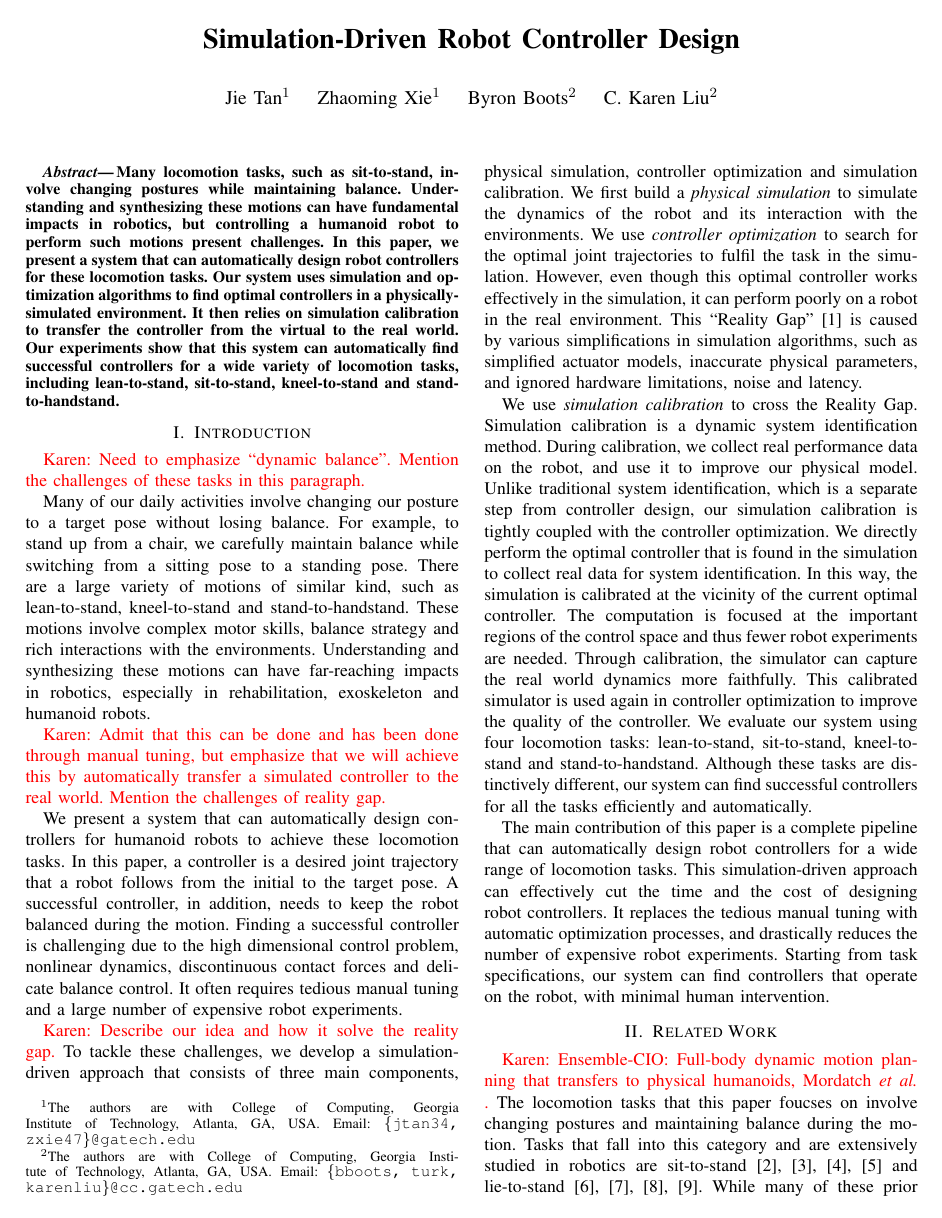
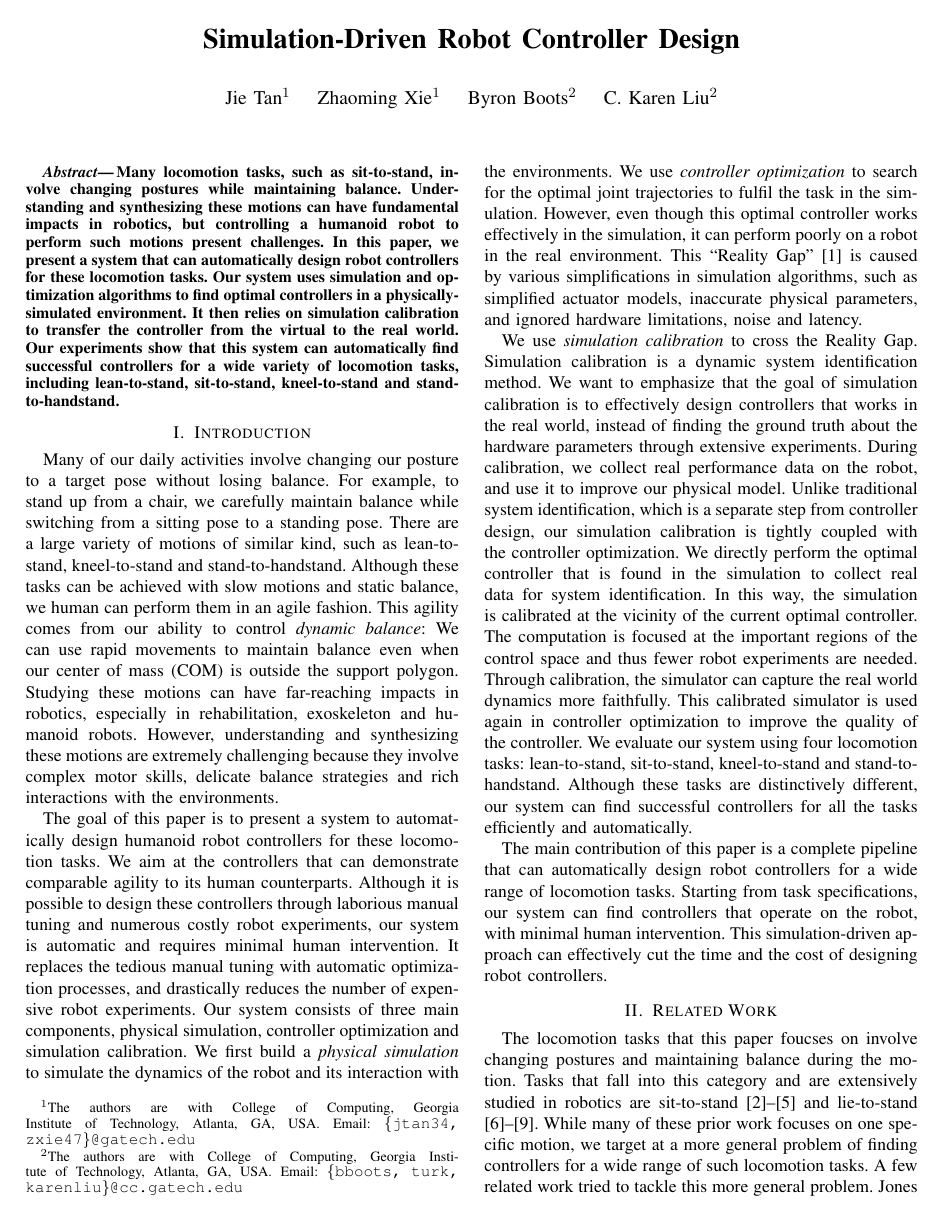
Before and after one commit to jietan/controllerTransfer, a LaTeX paper (icra.tex, which reads intro.tex, related.tex): page 1 of 10. Compiled offline with pdfLaTeX.

Commit message:
another pass to edit the paper.

```diff
--- a/icra.tex
+++ b/icra.tex
@@ -24,6 +24,7 @@
 %\usepackage{times} % assumes new font selection scheme installed
 \usepackage{amsmath} % assumes amsmath package installed
 \usepackage{amssymb}  % assumes amsmath package installed
+\usepackage{cite}
 \DeclareMathOperator{\sgn}{sgn}
 \title{\LARGE \bf
 Simulation-Driven Robot Controller Design
--- a/intro.tex
+++ b/intro.tex
@@ -1,15 +1,16 @@
 \section{Introduction}
-\karen{Need to emphasize ``dynamic balance''. Mention the challenges of these tasks in this paragraph.}
 
-Many of our daily activities involve changing our posture to a target pose without losing balance. For example, to stand up from a chair, we carefully maintain balance while switching from a sitting pose to a standing pose. There are a large variety of motions of similar kind, such as lean-to-stand, kneel-to-stand and stand-to-handstand. These motions involve complex motor skills, balance strategy and rich interactions with the environments. Understanding and synthesizing these motions can have far-reaching impacts in robotics, especially in rehabilitation, exoskeleton and humanoid robots.
+\ignorethis{\karen{Need to emphasize ``dynamic balance''. Mention the challenges of these tasks in this paragraph.}}
 
-\karen{Admit that this can be done and has been done through manual tuning, but emphasize that we will achieve this by automatically transfer a simulated controller to the real world. Mention the challenges of reality gap.}
+Many of our daily activities involve changing our posture to a target pose without losing balance. For example, to stand up from a chair, we carefully maintain balance while switching from a sitting pose to a standing pose. There are a large variety of motions of similar kind, such as lean-to-stand, kneel-to-stand and stand-to-handstand. Although these tasks can be achieved with slow motions and static balance, we human can perform them in an agile fashion. This agility comes from our ability to control \emph{dynamic balance}: We can use rapid movements to maintain balance even when our center of mass (COM) is outside the support polygon. Studying these motions can have far-reaching impacts in robotics, especially in rehabilitation, exoskeleton and humanoid robots. However, understanding and synthesizing these motions are extremely challenging because they involve complex motor skills, delicate balance strategies and rich interactions with the environments.
 
-We present a system that can automatically design controllers for humanoid robots to achieve these locomotion tasks. In this paper, a controller is a desired joint trajectory that a robot follows from the initial to the target pose. A successful controller, in addition, needs to keep the robot balanced during the motion. Finding a successful controller is challenging due to the high dimensional control problem, nonlinear dynamics, discontinuous contact forces and delicate balance control. It often requires tedious manual tuning and a large number of expensive robot experiments.
+\ignorethis{\karen{Admit that this can be done and has been done through manual tuning, but emphasize that we will achieve this by automatically transfer a simulated controller to the real world. Mention the challenges of reality gap.}}
 
-\karen{Describe our idea and how it solve the reality gap.}
-To tackle these challenges, we develop a simulation-driven approach that consists of three main components, physical simulation, controller optimization and simulation calibration. We first build a \emph{physical simulation} to simulate the dynamics of the robot and its interaction with the environments. We use \emph{controller optimization} to search for the optimal joint trajectories to fulfil the task in the simulation. However, even though this optimal controller works effectively in the simulation, it can perform poorly on a robot in the real environment. This ``Reality Gap'' \cite{Jakobi95} is caused by various simplifications in simulation algorithms, such as simplified actuator models, inaccurate physical parameters, and ignored hardware limitations, noise and latency.
 
-We use \emph{simulation calibration} to cross the Reality Gap. Simulation calibration is a dynamic system identification method. During calibration, we collect real performance data on the robot, and use it to improve our physical model. Unlike traditional system identification, which is a separate step from controller design, our simulation calibration is tightly coupled with the controller optimization. We directly perform the optimal controller that is found in the simulation to collect real data for system identification. In this way, the simulation is calibrated at the vicinity of the current optimal controller. The computation is focused at the important regions of the control space and thus fewer robot experiments are needed. Through calibration, the simulator can capture the real world dynamics more faithfully. This calibrated simulator is used again in controller optimization to improve the quality of the controller. We evaluate our system using four locomotion tasks: lean-to-stand, sit-to-stand, kneel-to-stand and stand-to-handstand. Although these tasks are distinctively different, our system can find successful controllers for all the tasks efficiently and automatically.
+The goal of this paper is to present a system to automatically design humanoid robot controllers for these locomotion tasks. We aim at the controllers that can demonstrate comparable agility to its human counterparts. Although it is possible to design these controllers through laborious manual tuning and numerous costly robot experiments, our system is automatic and requires minimal human intervention. It replaces the tedious manual tuning with automatic optimization processes, and drastically reduces the number of expensive robot experiments. Our system consists of three main components, physical simulation, controller optimization and simulation calibration. We first build a \emph{physical simulation} to simulate the dynamics of the robot and its interaction with the environments. We use \emph{controller optimization} to search for the optimal joint trajectories to fulfil the task in the simulation. However, even though this optimal controller works effectively in the simulation, it can perform poorly on a robot in the real environment. This ``Reality Gap'' \cite{Jakobi95} is caused by various simplifications in simulation algorithms, such as simplified actuator models, inaccurate physical parameters, and ignored hardware limitations, noise and latency.
 
-The main contribution of this paper is a complete pipeline that can automatically design robot controllers for a wide range of locomotion tasks. This simulation-driven approach can effectively cut the time and the cost of designing robot controllers. It replaces the tedious manual tuning with automatic optimization processes, and drastically reduces the number of expensive robot experiments. Starting from task specifications, our system can find controllers that operate on the robot, with minimal human intervention.
+\ignorethis{\karen{Describe our idea and how it solve the reality gap.}}
+
+We use \emph{simulation calibration} to cross the Reality Gap. Simulation calibration is a dynamic system identification method. We want to emphasize that the goal of simulation calibration is to effectively design controllers that works in the real world, instead of finding the ground truth about the hardware parameters through extensive experiments. During calibration, we collect real performance data on the robot, and use it to improve our physical model. Unlike traditional system identification, which is a separate step from controller design, our simulation calibration is tightly coupled with the controller optimization. We directly perform the optimal controller that is found in the simulation to collect real data for system identification. In this way, the simulation is calibrated at the vicinity of the current optimal controller. The computation is focused at the important regions of the control space and thus fewer robot experiments are needed. Through calibration, the simulator can capture the real world dynamics more faithfully. This calibrated simulator is used again in controller optimization to improve the quality of the controller. We evaluate our system using four locomotion tasks: lean-to-stand, sit-to-stand, kneel-to-stand and stand-to-handstand. Although these tasks are distinctively different, our system can find successful controllers for all the tasks efficiently and automatically.
+
+The main contribution of this paper is a complete pipeline that can automatically design robot controllers for a wide range of locomotion tasks. Starting from task specifications, our system can find controllers that operate on the robot, with minimal human intervention. This simulation-driven approach can effectively cut the time and the cost of designing robot controllers.
--- a/related.tex
+++ b/related.tex
@@ -1,5 +1,5 @@
 \section{Related Work}
-\karen{Ensemble-CIO: Full-body dynamic motion planning that transfers to physical humanoids, Mordatch \etal.}
+\ignorethis{\karen{Ensemble-CIO: Full-body dynamic motion planning that transfers to physical humanoids, Mordatch \etal.}}
 The locomotion tasks that this paper foucses on involve changing postures and maintaining balance during the motion. Tasks that fall into this category and are extensively studied in robotics are sit-to-stand \cite{Faloutsos:2003,Iida:2004,Pchelkin:2010,Mistry:2010} and lie-to-stand \cite{morimoto:1998,Faloutsos:2001,Hirukawa:2005,Kanehiro:2007}. While many of these prior work focuses on one specific motion, we target at a more general problem of finding controllers for a wide range of such locomotion tasks. A few related work tried to tackle this more general problem. Jones \cite{jones:2011} developed rising motions for both biped and quadraped using pose tracking, orientation correction and virtual force. Lin and Huang \cite{lin:2012} used motion planning and dynamics filtering to develop rising up motions from various initial lying poses. Tassa et al. \cite{tassa:2012} used Model Predictive Control to synthesize complex behaviors, including getting up from an aribitrary pose on the ground. Although these work has shown impressive results in simulation, experiments on real robots were not presented.
 
 Locomotion often involve frequent change of contacts. It poses significant challenges to controller optimization due to the discontinuous contact forces. We choose to use Covariance Matrix Adaptation (CMA) \cite{Hansen:2009}, a stochastic sampling-based optimization algorithm, to tackle this challenge. Although CMA is not widely used in robotics, it is a popular method in physically-based character animation to search for control parameters when the problem domain is highly discontinous \cite{Wu:2010, Wang:2010, Tan:2014}.
```
Also changed, not shown: calibration.tex (+4 -2 lines), conclusion.tex (+7 -3 lines), optimization.tex (+6 -2 lines), overview.tex (+1 -0 lines), results.tex (+7 -4 lines), related.tex (2 more changed lines).
